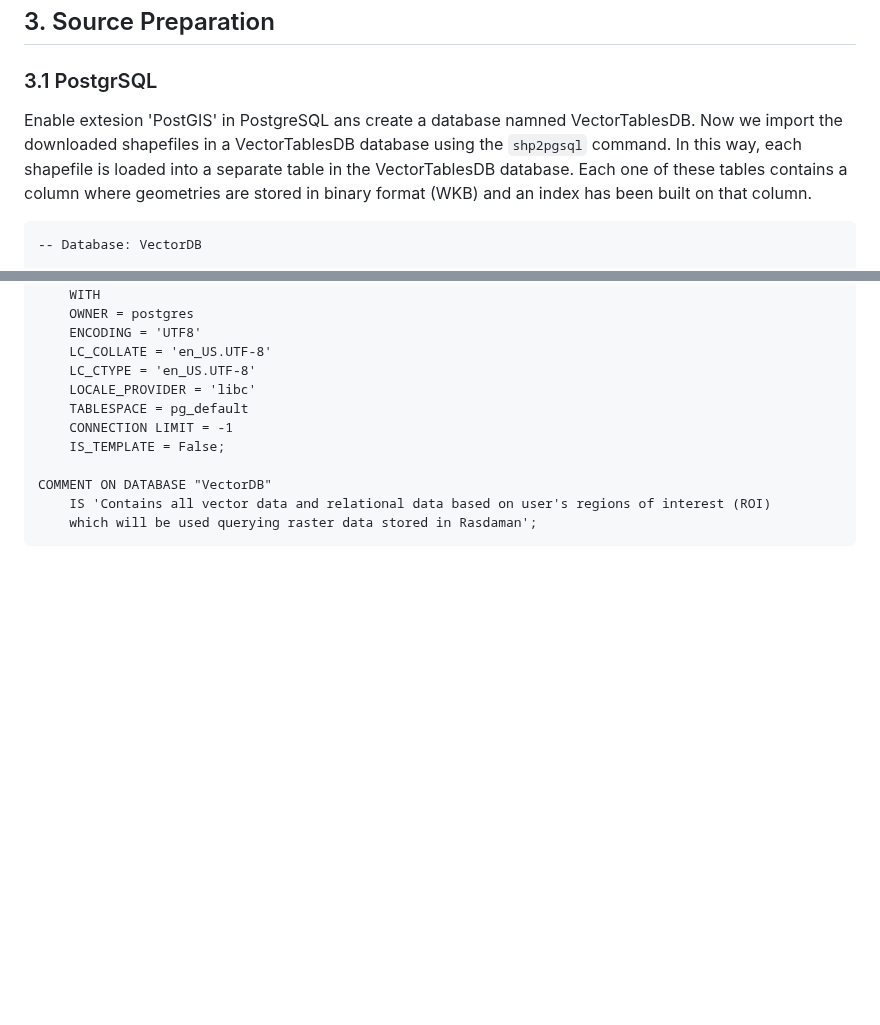
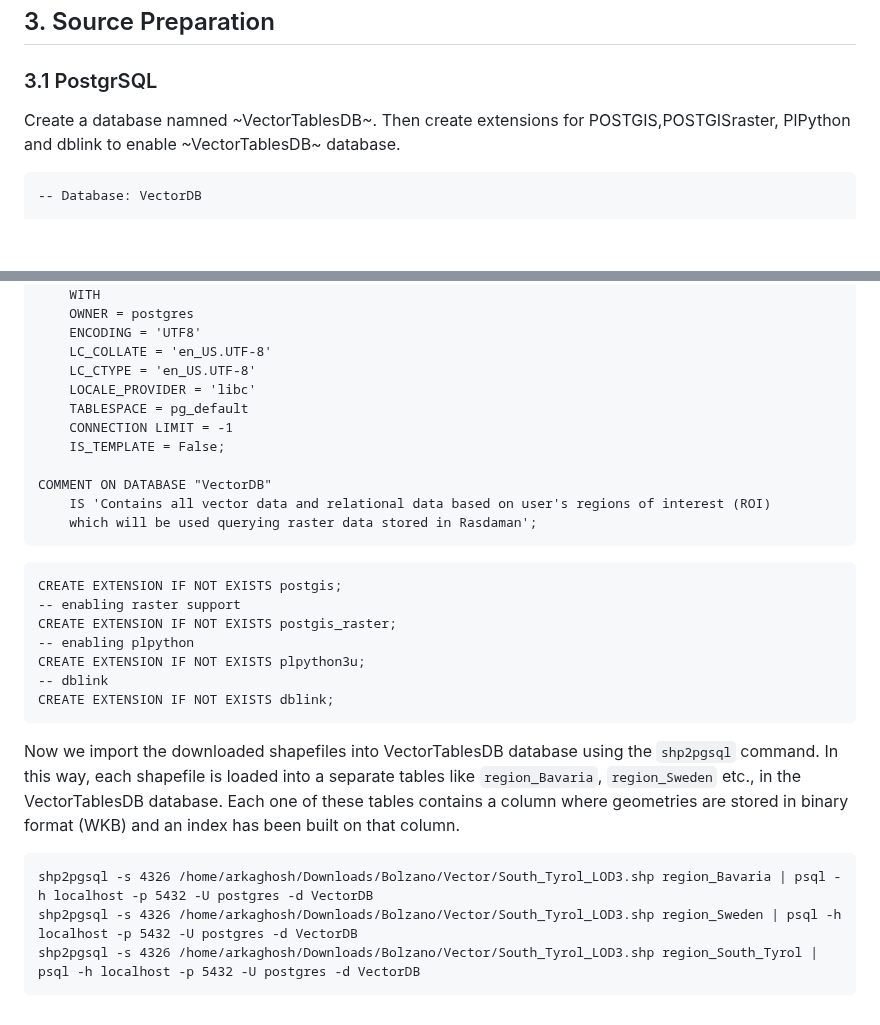
Before and after one commit to aghoshpro/OntoRaster, a Markdown page: README.md, 2 parts joined by grey strips. Drawn GitHub-style; blank space fills up the shorter version.

````diff
--- a/README.md
+++ b/README.md
@@ -122,8 +122,7 @@ gdalinfo /home/arkaghosh/Downloads/RAS_DATA/air.mon.mean.v401.nc
 
 ## 3. Source Preparation
 ### 3.1 PostgrSQL
-Enable extesion 'PostGIS' in PostgreSQL ans create a database namned VectorTablesDB. Now we import the downloaded shapefiles in a VectorTablesDB database using the `shp2pgsql` command. In this way, each shapefile is loaded into a separate
-table in the VectorTablesDB database. Each one of these tables contains a column where geometries are stored in binary format (WKB) and an index has been built on that column.
+Create a database namned ~VectorTablesDB~. Then create extensions for POSTGIS,POSTGISraster, PlPython and dblink to enable ~VectorTablesDB~ database.
 
 ```
 -- Database: VectorDB
@@ -143,3 +142,19 @@ COMMENT ON DATABASE "VectorDB"
     IS 'Contains all vector data and relational data based on user's regions of interest (ROI)
     which will be used querying raster data stored in Rasdaman';
 ```
+```
+CREATE EXTENSION IF NOT EXISTS postgis;
+-- enabling raster support
+CREATE EXTENSION IF NOT EXISTS postgis_raster;
+-- enabling plpython
+CREATE EXTENSION IF NOT EXISTS plpython3u;
+-- dblink
+CREATE EXTENSION IF NOT EXISTS dblink;
+```
+Now we import the downloaded shapefiles into VectorTablesDB database using the `shp2pgsql` command. In this way, each shapefile is loaded into a separate tables like `region_Bavaria`, `region_Sweden` etc., in the VectorTablesDB database. Each one of these tables contains a column where geometries are stored in binary format (WKB) and an index has been built on that column.
+
+```
+shp2pgsql -s 4326 /home/arkaghosh/Downloads/Bolzano/Vector/South_Tyrol_LOD3.shp region_Bavaria | psql -h localhost -p 5432 -U postgres -d VectorDB
+shp2pgsql -s 4326 /home/arkaghosh/Downloads/Bolzano/Vector/South_Tyrol_LOD3.shp region_Sweden | psql -h localhost -p 5432 -U postgres -d VectorDB
+shp2pgsql -s 4326 /home/arkaghosh/Downloads/Bolzano/Vector/South_Tyrol_LOD3.shp region_South_Tyrol | psql -h localhost -p 5432 -U postgres -d VectorDB
+```
````
